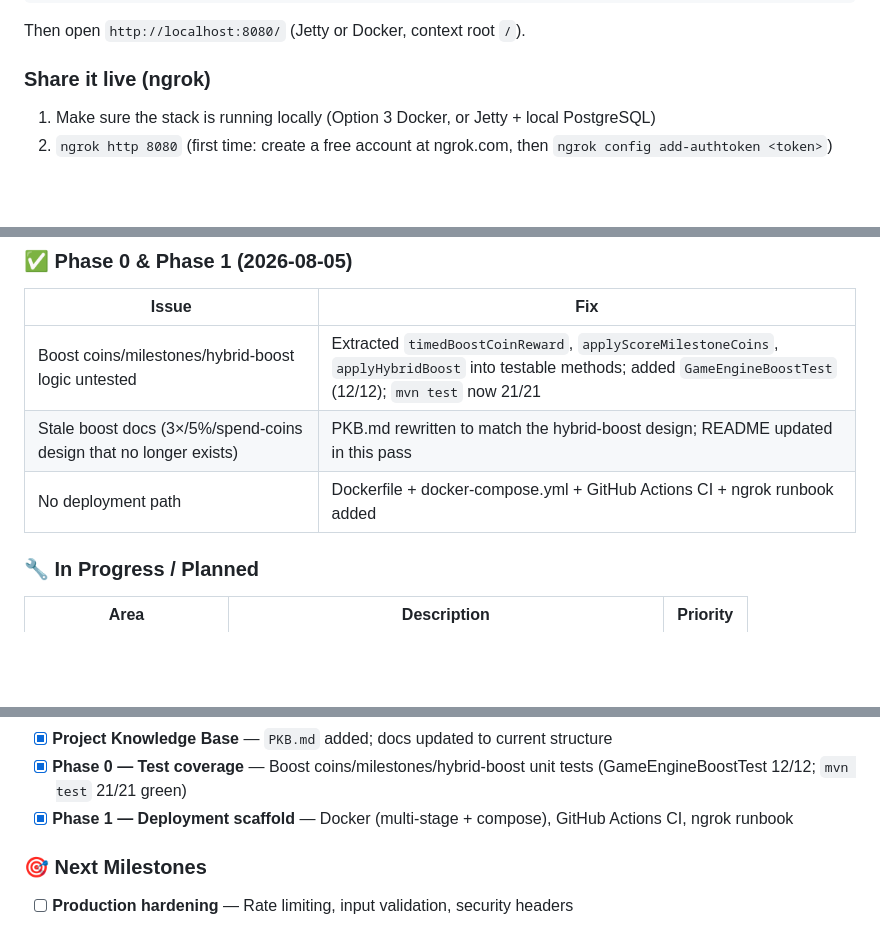
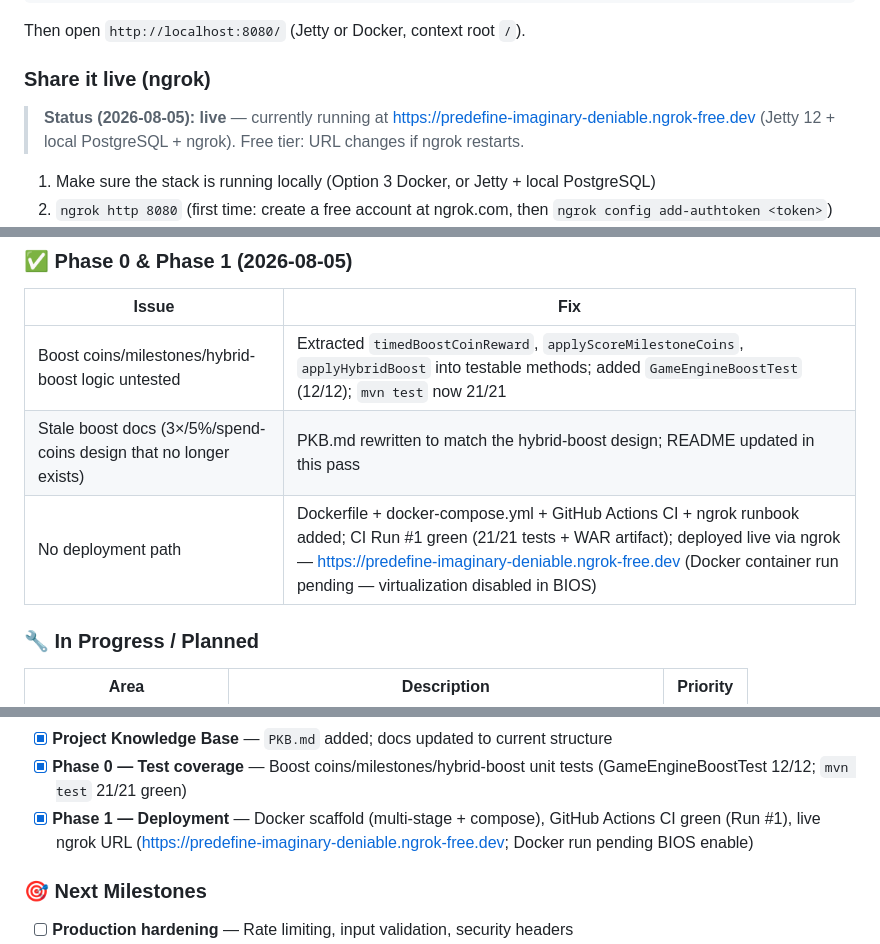
Before and after one commit to alish-3/Multiplayer_Snake_Game, a Markdown page: README.md, 3 parts joined by grey strips. GitHub-like rendering; blank space fills up the shorter version.

Commit message:
docs: sync PKB/README with Phase 1 completion (CI green, live ngrok deployment)

```diff
--- a/README.md
+++ b/README.md
@@ -168,6 +169,8 @@ Then open `http://localhost:8080/` (Jetty or Docker, context root `/`).
 
 ### Share it live (ngrok)
 
+> **Status (2026-08-05): live** — currently running at https://predefine-imaginary-deniable.ngrok-free.dev (Jetty 12 + local PostgreSQL + ngrok). Free tier: URL changes if ngrok restarts.
+
 1. Make sure the stack is running locally (Option 3 Docker, or Jetty + local PostgreSQL)
 2. `ngrok http 8080` (first time: create a free account at ngrok.com, then `ngrok config add-authtoken <token>`)
 3. Share the printed `https://<subdomain>.ngrok-free.app` URL — gameplay, REST API and WebSocket all work through the tunnel (the client builds WebSocket URLs from window.location, so wss:// is automatic)
@@ -318,7 +321,7 @@ Server-side bots (`AdvancedBotManager`) use flood-fill survival + opponent-aware
 |-------|-----|
 | Boost coins/milestones/hybrid-boost logic untested | Extracted `timedBoostCoinReward`, `applyScoreMilestoneCoins`, `applyHybridBoost` into testable methods; added `GameEngineBoostTest` (12/12); `mvn test` now 21/21 |
 | Stale boost docs (3×/5%/spend-coins design that no longer exists) | PKB.md rewritten to match the hybrid-boost design; README updated in this pass |
-| No deployment path | Dockerfile + docker-compose.yml + GitHub Actions CI + ngrok runbook added |
+| No deployment path | Dockerfile + docker-compose.yml + GitHub Actions CI + ngrok runbook added; CI Run #1 green (21/21 tests + WAR artifact); deployed live via ngrok — https://predefine-imaginary-deniable.ngrok-free.dev (Docker container run pending — virtualization disabled in BIOS) |
 
 ### 🔧 In Progress / Planned
 
@@ -350,7 +353,7 @@ Server-side bots (`AdvancedBotManager`) use flood-fill survival + opponent-aware
 - [x] **Jetty 12 upgrade** — Dev server matches Servlet 6.0/WebSocket 2.1; hot reload fixed
 - [x] **Project Knowledge Base** — `PKB.md` added; docs updated to current structure
 - [x] **Phase 0 — Test coverage** — Boost coins/milestones/hybrid-boost unit tests (GameEngineBoostTest 12/12; `mvn test` 21/21 green)
-- [x] **Phase 1 — Deployment scaffold** — Docker (multi-stage + compose), GitHub Actions CI, ngrok runbook
+- [x] **Phase 1 — Deployment** — Docker scaffold (multi-stage + compose), GitHub Actions CI green (Run #1), live ngrok URL (https://predefine-imaginary-deniable.ngrok-free.dev; Docker run pending BIOS enable)
 
 ### 🎯 Next Milestones
 
```
Also changed, not shown: other parts of README.md (+1 -0 lines), PKB.md (+13 -5 lines).
